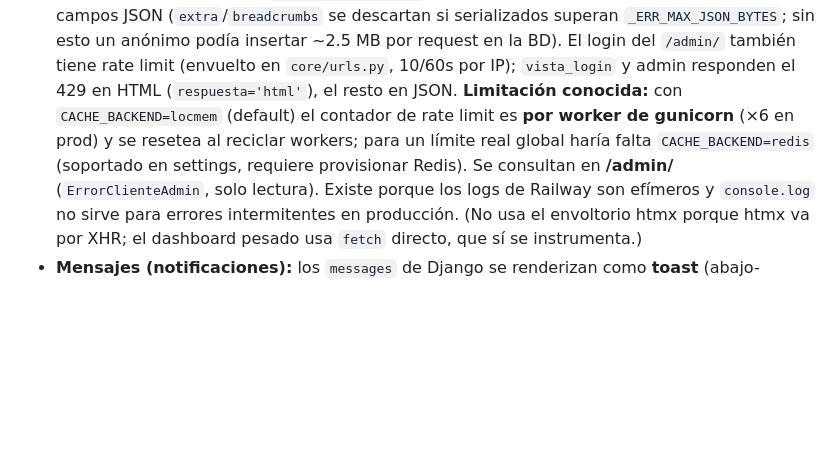
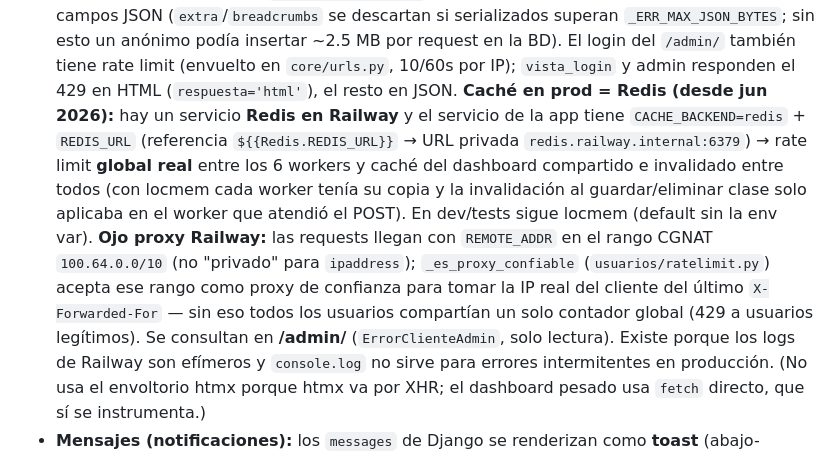
Before and after one commit to Milton-Ochoa/miltonochoa.app, a Markdown page: CLAUDE.md, the part around the change. Rendered like a GitHub page; blank space fills up the shorter version.

Commit message:
Docs: documentar cache Redis en Railway y el proxy CGNAT en CLAUDE.md
Co-Authored-By: Claude Fable 5 <noreply@anthropic.com>

```diff
--- a/CLAUDE.md
+++ b/CLAUDE.md
@@ -415,9 +415,16 @@ intacto: un B "2025"=ago2025–jun2026 no choca con un B "2026").
   `_ERR_MAX_JSON_BYTES`; sin esto un anónimo podía insertar ~2.5 MB por request en la BD).
   El login del `/admin/` también tiene rate limit (envuelto en `core/urls.py`, 10/60s por IP);
   `vista_login` y admin responden el 429 en HTML (`respuesta='html'`), el resto en JSON.
-  **Limitación conocida:** con `CACHE_BACKEND=locmem` (default) el contador de rate limit es
-  **por worker de gunicorn** (×6 en prod) y se resetea al reciclar workers; para un límite real
-  global haría falta `CACHE_BACKEND=redis` (soportado en settings, requiere provisionar Redis).
+  **Caché en prod = Redis (desde jun 2026):** hay un servicio **Redis en Railway** y el servicio
+  de la app tiene `CACHE_BACKEND=redis` + `REDIS_URL` (referencia `${{Redis.REDIS_URL}}` → URL
+  privada `redis.railway.internal:6379`) → rate limit **global real** entre los 6 workers y caché
+  del dashboard compartido e invalidado entre todos (con locmem cada worker tenía su copia y la
+  invalidación al guardar/eliminar clase solo aplicaba en el worker que atendió el POST). En
+  dev/tests sigue locmem (default sin la env var). **Ojo proxy Railway:** las requests llegan con
+  `REMOTE_ADDR` en el rango CGNAT `100.64.0.0/10` (no "privado" para `ipaddress`);
+  `_es_proxy_confiable` (`usuarios/ratelimit.py`) acepta ese rango como proxy de confianza para
+  tomar la IP real del cliente del último `X-Forwarded-For` — sin eso todos los usuarios
+  compartían un solo contador global (429 a usuarios legítimos).
   Se consultan en **/admin/** (`ErrorClienteAdmin`, solo lectura). Existe porque los logs de Railway son
   efímeros y `console.log` no sirve para errores intermitentes en producción. (No usa el envoltorio htmx
   porque htmx va por XHR; el dashboard pesado usa `fetch` directo, que sí se instrumenta.)
```
